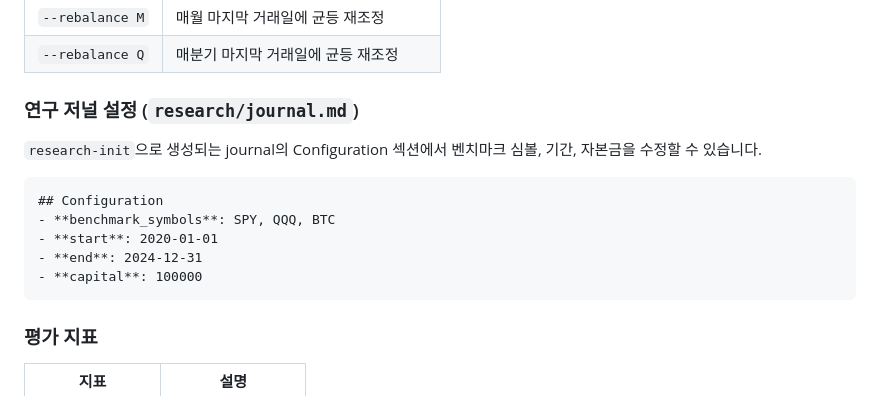
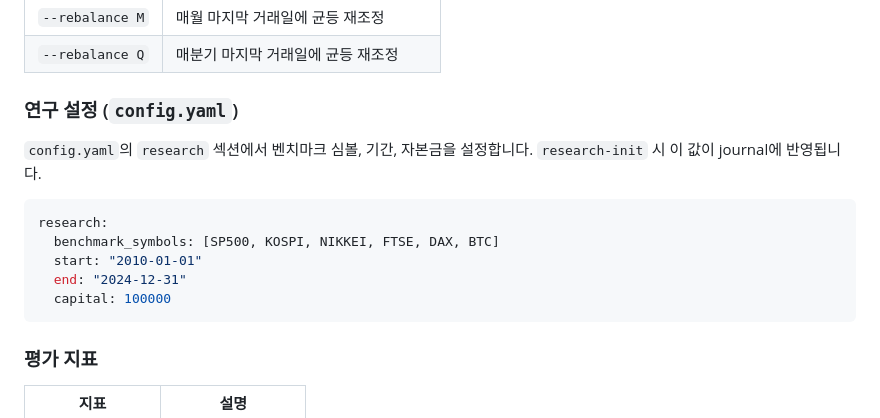
Before and after one commit to greemd/auto_miner, a Markdown page: README.md, the part around the change. Drawn GitHub-style.

````diff
--- a/README.md
+++ b/README.md
@@ -175,16 +175,16 @@ universes:
 | `--rebalance M` | 매월 마지막 거래일에 균등 재조정 |
 | `--rebalance Q` | 매분기 마지막 거래일에 균등 재조정 |
 
-### 연구 저널 설정 (`research/journal.md`)
+### 연구 설정 (`config.yaml`)
 
-`research-init`으로 생성되는 journal의 Configuration 섹션에서 벤치마크 심볼, 기간, 자본금을 수정할 수 있습니다.
+`config.yaml`의 `research` 섹션에서 벤치마크 심볼, 기간, 자본금을 설정합니다. `research-init` 시 이 값이 journal에 반영됩니다.
 
-```markdown
-## Configuration
-- **benchmark_symbols**: SPY, QQQ, BTC
-- **start**: 2020-01-01
-- **end**: 2024-12-31
-- **capital**: 100000
+```yaml
+research:
+  benchmark_symbols: [SP500, KOSPI, NIKKEI, FTSE, DAX, BTC]
+  start: "2010-01-01"
+  end: "2024-12-31"
+  capital: 100000
 ```
 
 ### 평가 지표
````
